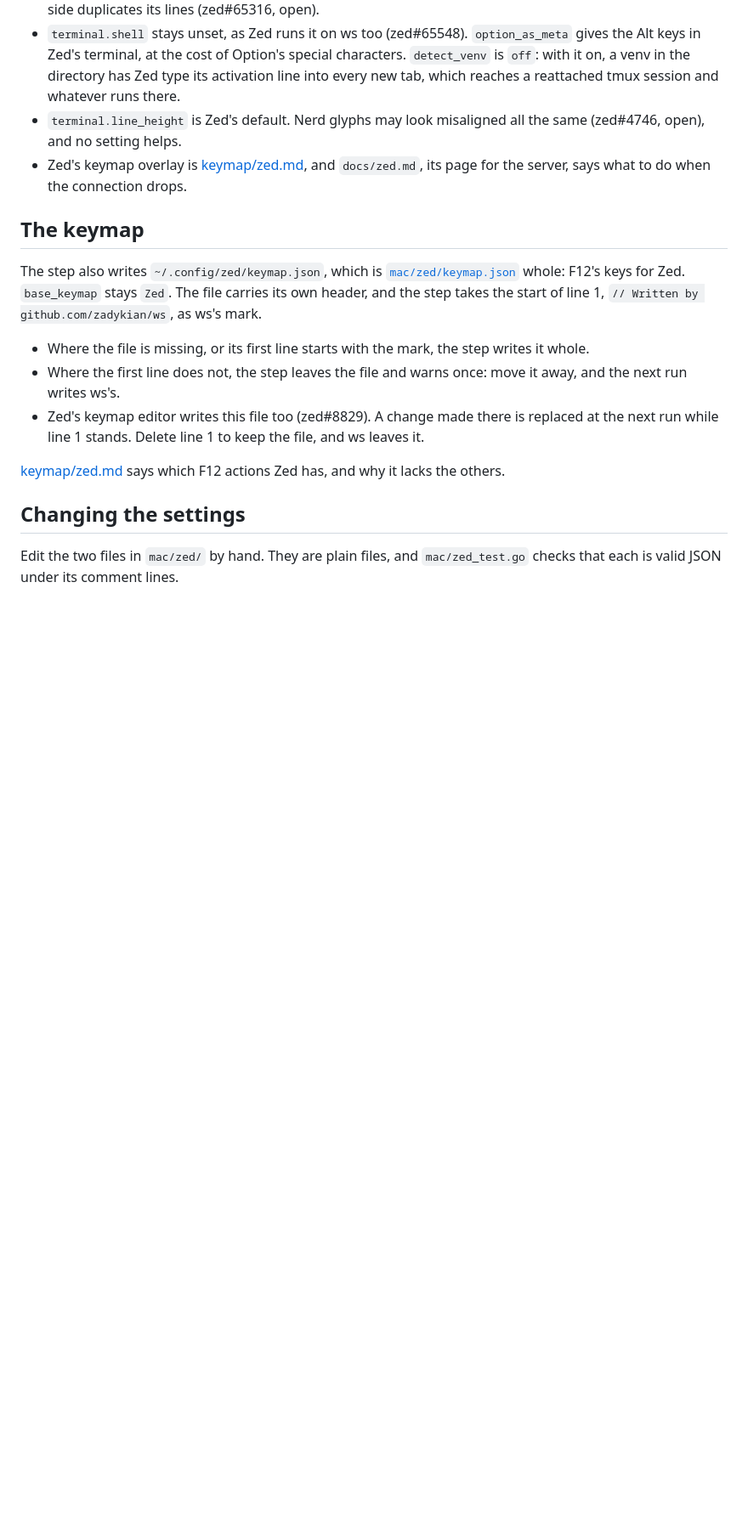
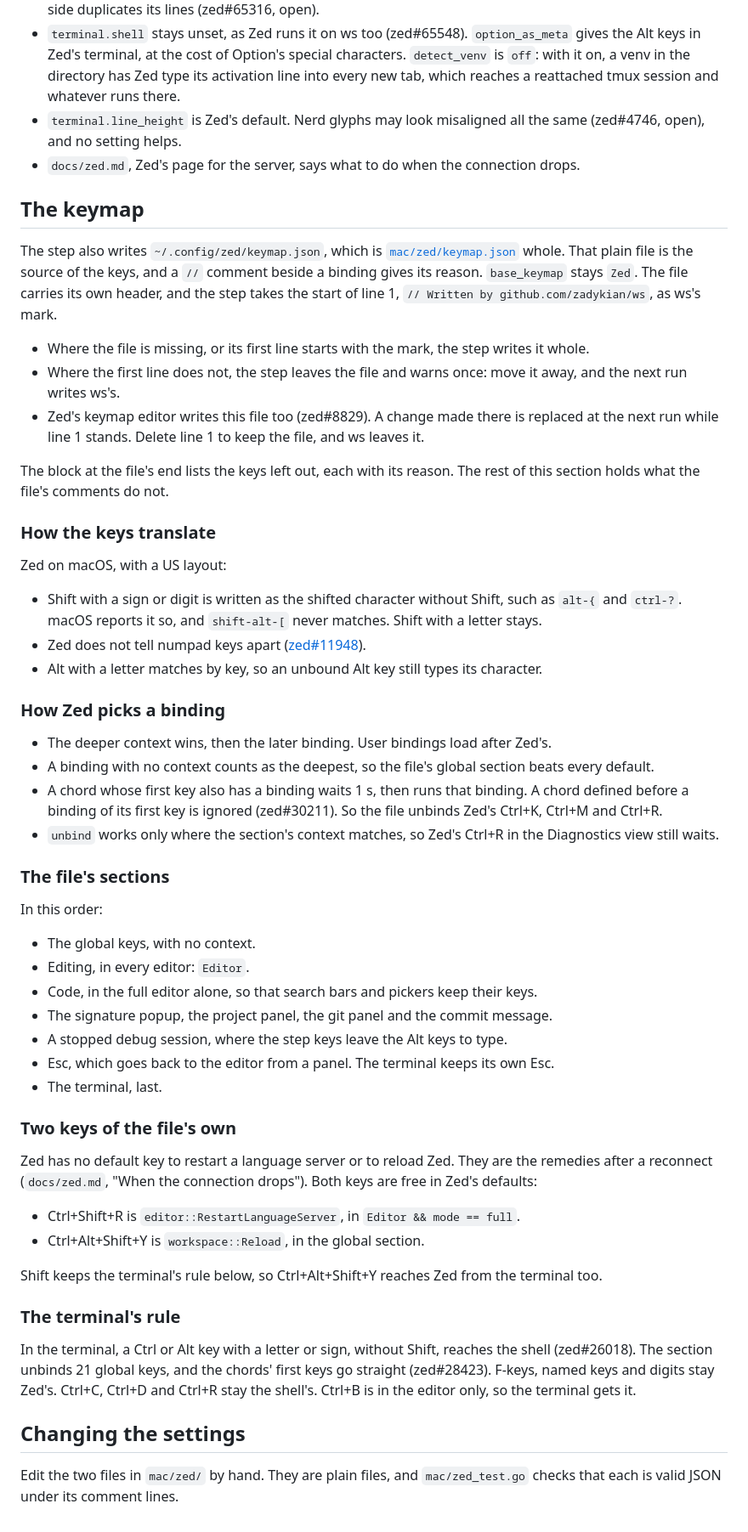
Before and after one commit to zadykian/ws, a Markdown page: docs/mac-zed.md, the part around the change. Shown at 85% size. Drawn GitHub-style; blank space fills up the shorter version.

Commit message:
docs(mac-zed): add how the keys translate and how Zed picks one
Fold what stays true of the keymap pages into the page of the Mac's
Zed: the translation of keys, the choice of a binding, the sections
of the file and the terminal's rule.

Co-Authored-By: Claude Opus 5.5 <noreply@anthropic.com>

```diff
--- a/docs/mac-zed.md
+++ b/docs/mac-zed.md
@@ -78,13 +78,13 @@ server to every YAML file, Ansible's too.
   reaches a reattached tmux session and whatever runs there.
 - `terminal.line_height` is Zed's default. Nerd glyphs may look misaligned all the same (zed#4746,
   open), and no setting helps.
-- Zed's keymap overlay is [keymap/zed.md](keymap/zed.md), and `docs/zed.md`, its page for the
-  server, says what to do when the connection drops.
+- `docs/zed.md`, Zed's page for the server, says what to do when the connection drops.
 
 ## The keymap
 
 The step also writes `~/.config/zed/keymap.json`, which is
-[`mac/zed/keymap.json`](../mac/zed/keymap.json) whole: F12's keys for Zed. `base_keymap` stays `Zed`.
+[`mac/zed/keymap.json`](../mac/zed/keymap.json) whole. That plain file is the source of the keys,
+and a `//` comment beside a binding gives its reason. `base_keymap` stays `Zed`.
 The file carries its own header, and the step takes the start of line 1,
 `// Written by github.com/zadykian/ws`, as ws's mark.
 
@@ -94,7 +94,56 @@ The file carries its own header, and the step takes the start of line 1,
 - Zed's keymap editor writes this file too (zed#8829). A change made there is replaced at the next
   run while line 1 stands. Delete line 1 to keep the file, and ws leaves it.
 
-[keymap/zed.md](keymap/zed.md) says which F12 actions Zed has, and why it lacks the others.
+The block at the file's end lists the keys left out, each with its reason. The rest of this
+section holds what the file's comments do not.
+
+### How the keys translate
+
+Zed on macOS, with a US layout:
+
+- Shift with a sign or digit is written as the shifted character without Shift, such as `alt-{`
+  and `ctrl-?`. macOS reports it so, and `shift-alt-[` never matches. Shift with a letter stays.
+- Zed does not tell numpad keys apart ([zed#11948](https://github.com/zed-industries/zed/issues/11948)).
+- Alt with a letter matches by key, so an unbound Alt key still types its character.
+
+### How Zed picks a binding
+
+- The deeper context wins, then the later binding. User bindings load after Zed's.
+- A binding with no context counts as the deepest, so the file's global section beats every default.
+- A chord whose first key also has a binding waits 1 s, then runs that binding. A chord defined
+  before a binding of its first key is ignored (zed#30211). So the file unbinds Zed's Ctrl+K,
+  Ctrl+M and Ctrl+R.
+- `unbind` works only where the section's context matches, so Zed's Ctrl+R in the Diagnostics
+  view still waits.
+
+### The file's sections
+
+In this order:
+
+- The global keys, with no context.
+- Editing, in every editor: `Editor`.
+- Code, in the full editor alone, so that search bars and pickers keep their keys.
+- The signature popup, the project panel, the git panel and the commit message.
+- A stopped debug session, where the step keys leave the Alt keys to type.
+- Esc, which goes back to the editor from a panel. The terminal keeps its own Esc.
+- The terminal, last.
+
+### Two keys of the file's own
+
+Zed has no default key to restart a language server or to reload Zed. They are the remedies after
+a reconnect (`docs/zed.md`, "When the connection drops"). Both keys are free in Zed's defaults:
+
+- Ctrl+Shift+R is `editor::RestartLanguageServer`, in `Editor && mode == full`.
+- Ctrl+Alt+Shift+Y is `workspace::Reload`, in the global section.
+
+Shift keeps the terminal's rule below, so Ctrl+Alt+Shift+Y reaches Zed from the terminal too.
+
+### The terminal's rule
+
+In the terminal, a Ctrl or Alt key with a letter or sign, without Shift, reaches the shell
+(zed#26018). The section unbinds 21 global keys, and the chords' first keys go straight
+(zed#28423). F-keys, named keys and digits stay Zed's. Ctrl+C, Ctrl+D and Ctrl+R stay the shell's.
+Ctrl+B is in the editor only, so the terminal gets it.
 
 ## Changing the settings
 
```
